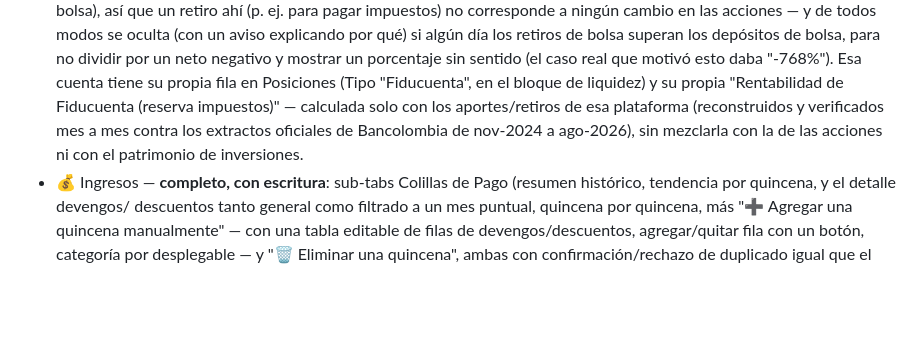
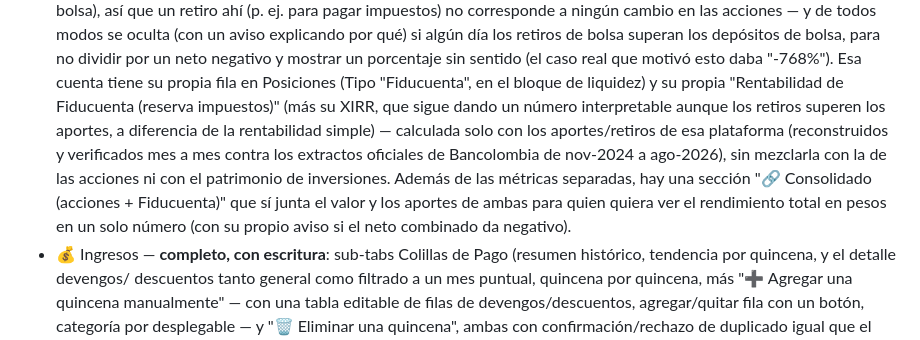
Before and after one commit to JuanMaRobledo/presupuesto-app-web, a Markdown page: README.md, the part around the change. GitHub-like rendering; blank space fills up the shorter version.

Commit message:
Documenta la vista Consolidada en el README
Co-Authored-By: Claude Sonnet 5 <noreply@anthropic.com>
Claude-Session: https://claude.ai/code/session_01E7J1XPquFGAvNasD3ZZ4UV

```diff
--- a/README.md
+++ b/README.md
@@ -87,10 +87,16 @@ GitHub Pages abre esa portada.
   mostrar un porcentaje sin sentido (el caso real que motivó esto daba
   "-768%"). Esa cuenta tiene su propia fila en Posiciones (Tipo
   "Fiducuenta", en el bloque de liquidez) y su propia "Rentabilidad de
-  Fiducuenta (reserva impuestos)" — calculada solo con los aportes/retiros
-  de esa plataforma (reconstruidos y verificados mes a mes contra los
-  extractos oficiales de Bancolombia de nov-2024 a ago-2026), sin mezclarla
-  con la de las acciones ni con el patrimonio de inversiones.
+  Fiducuenta (reserva impuestos)" (más su XIRR, que sigue dando un número
+  interpretable aunque los retiros superen los aportes, a diferencia de la
+  rentabilidad simple) — calculada solo con los aportes/retiros de esa
+  plataforma (reconstruidos y verificados mes a mes contra los extractos
+  oficiales de Bancolombia de nov-2024 a ago-2026), sin mezclarla con la de
+  las acciones ni con el patrimonio de inversiones. Además de las métricas
+  separadas, hay una sección "🔗 Consolidado (acciones + Fiducuenta)" que sí
+  junta el valor y los aportes de ambas para quien quiera ver el
+  rendimiento total en pesos en un solo número (con su propio aviso si el
+  neto combinado da negativo).
 - 💰 Ingresos — **completo, con escritura**: sub-tabs Colillas de Pago
   (resumen histórico, tendencia por quincena, y el detalle devengos/
   descuentos tanto general como filtrado a un mes puntual, quincena por
```
